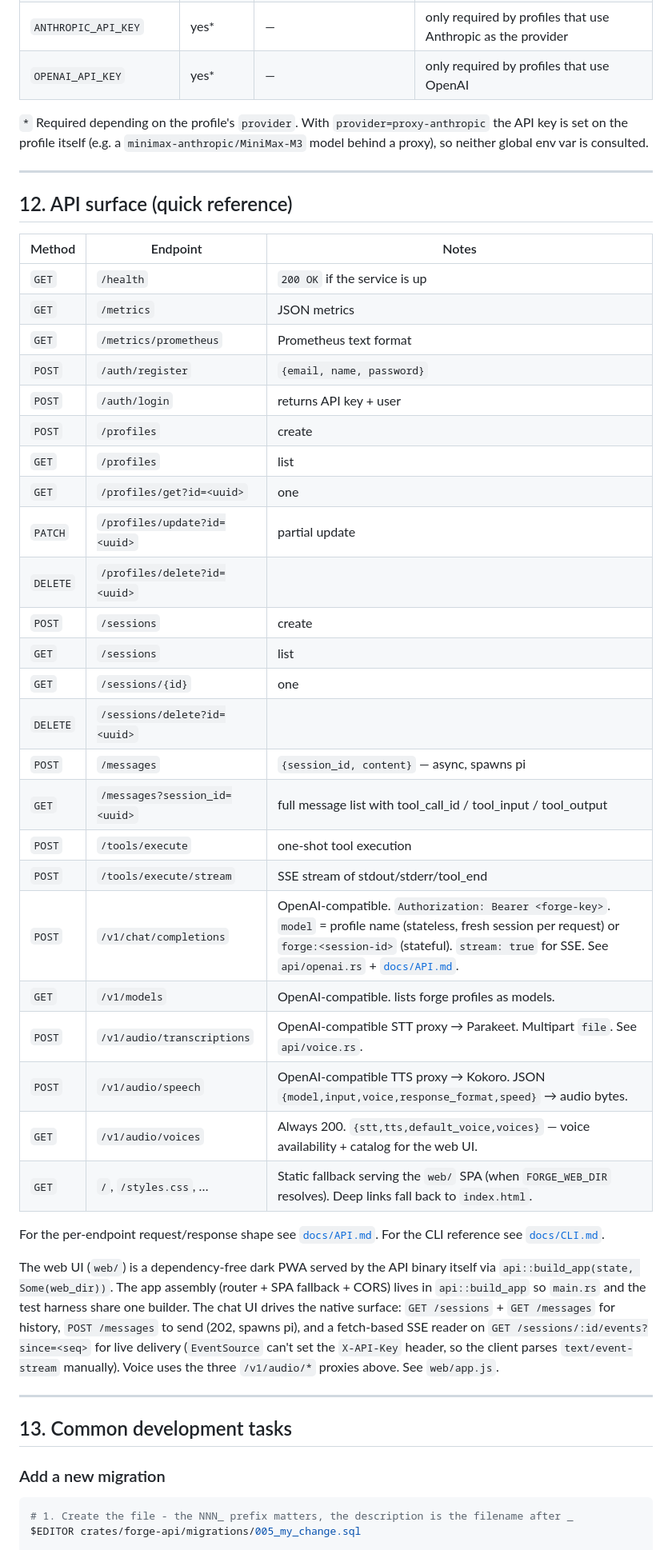
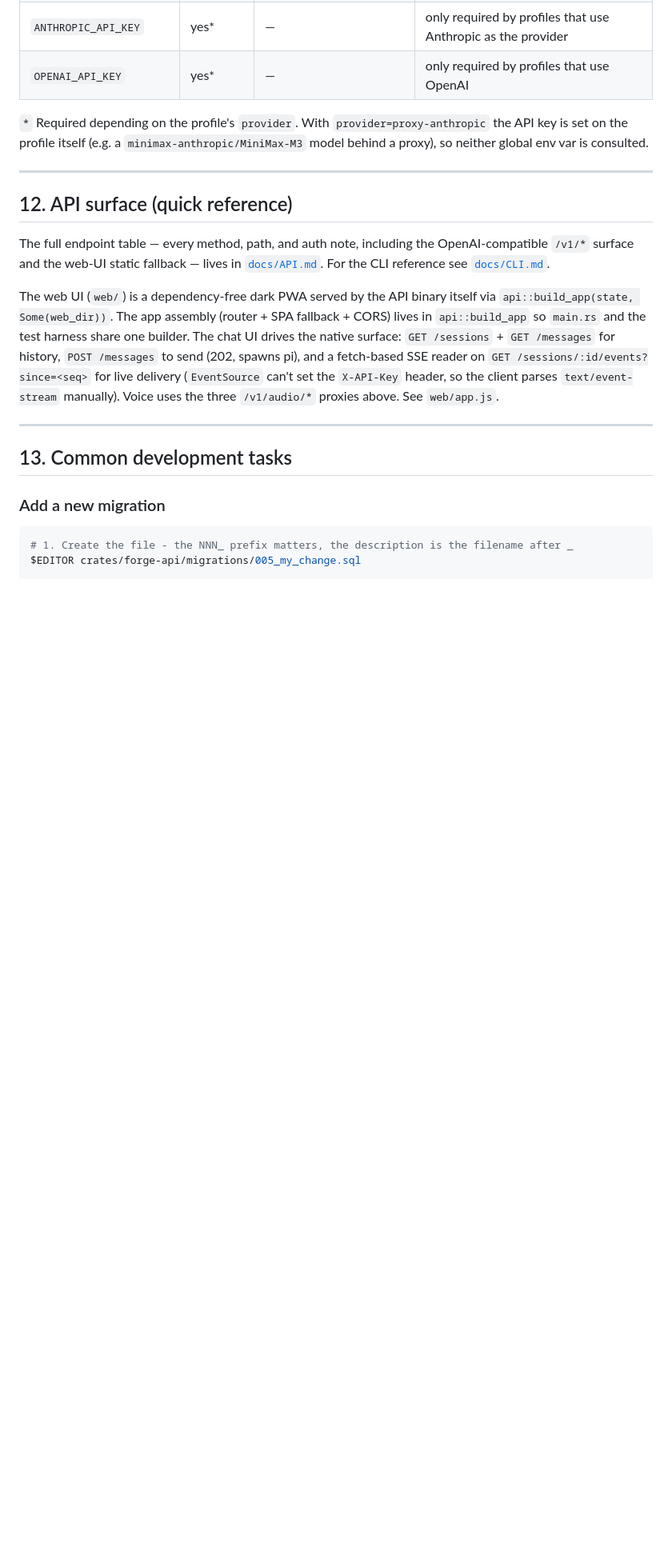
Before and after one commit to jbutlerdev/forge, a Markdown page: AGENTS.md, the part around one of its changes. Shown at 80% size. GitHub-like rendering; blank space fills up the shorter version.

Commit message:
docs: dedupe AGENTS.md §5/§12 tables into docs (P2-47)
AGENTS.md's tech-stack table (§5) now points at docs/ARCHITECTURE.md
(which gains a 'Tech stack' section with the full table); the endpoint
table (§12) now points at docs/API.md, which already has it. The
narrative (explanations, gotchas, design rationale) stays in
AGENTS.md — only the duplicated tables move.

```diff
--- a/AGENTS.md
+++ b/AGENTS.md
@@ -348,34 +342,7 @@ If the extension isn't found, the harness logs an error at startup and tool call
 
 ## 12. API surface (quick reference)
 
-| Method | Endpoint | Notes |
-|---|---|---|
-| `GET`   | `/health` | `200 OK` if the service is up |
-| `GET`   | `/metrics` | JSON metrics |
-| `GET`   | `/metrics/prometheus` | Prometheus text format |
-| `POST`  | `/auth/register` | `{email, name, password}` |
-| `POST`  | `/auth/login` | returns API key + user |
-| `POST`  | `/profiles` | create |
-| `GET`   | `/profiles` | list |
-| `GET`   | `/profiles/get?id=<uuid>` | one |
-| `PATCH` | `/profiles/update?id=<uuid>` | partial update |
-| `DELETE`| `/profiles/delete?id=<uuid>` | |
-| `POST`  | `/sessions` | create |
-| `GET`   | `/sessions` | list |
-| `GET`   | `/sessions/{id}` | one |
-| `DELETE`| `/sessions/delete?id=<uuid>` | |
-| `POST`  | `/messages` | `{session_id, content}` — async, spawns pi |
-| `GET`   | `/messages?session_id=<uuid>` | full message list with tool_call_id / tool_input / tool_output |
-| `POST`  | `/tools/execute` | one-shot tool execution |
-| `POST`  | `/tools/execute/stream` | SSE stream of stdout/stderr/tool_end |
-| `POST`  | `/v1/chat/completions` | OpenAI-compatible. `Authorization: Bearer <forge-key>`. `model` = profile name (stateless, fresh session per request) or `forge:<session-id>` (stateful). `stream: true` for SSE. See `api/openai.rs` + [`docs/API.md`](docs/API.md#openai-compatible-api). |
-| `GET`   | `/v1/models` | OpenAI-compatible. lists forge profiles as models. |
-| `POST`  | `/v1/audio/transcriptions` | OpenAI-compatible STT proxy → Parakeet. Multipart `file`. See `api/voice.rs`. |
-| `POST`  | `/v1/audio/speech` | OpenAI-compatible TTS proxy → Kokoro. JSON `{model,input,voice,response_format,speed}` → audio bytes. |
-| `GET`   | `/v1/audio/voices` | Always 200. `{stt,tts,default_voice,voices}` — voice availability + catalog for the web UI. |
-| `GET`   | `/`, `/styles.css`, … | Static fallback serving the `web/` SPA (when `FORGE_WEB_DIR` resolves). Deep links fall back to `index.html`. |
-
-For the per-endpoint request/response shape see [`docs/API.md`](docs/API.md). For the CLI reference see [`docs/CLI.md`](docs/CLI.md).
+The full endpoint table — every method, path, and auth note, including the OpenAI-compatible `/v1/*` surface and the web-UI static fallback — lives in [`docs/API.md`](docs/API.md). For the CLI reference see [`docs/CLI.md`](docs/CLI.md).
 
 The web UI (`web/`) is a dependency-free dark PWA served by the API
 binary itself via `api::build_app(state, Some(web_dir))`. The app
```
Also changed, not shown: other parts of AGENTS.md (+1 -7 lines), docs/ARCHITECTURE.md (+10 -0 lines).
